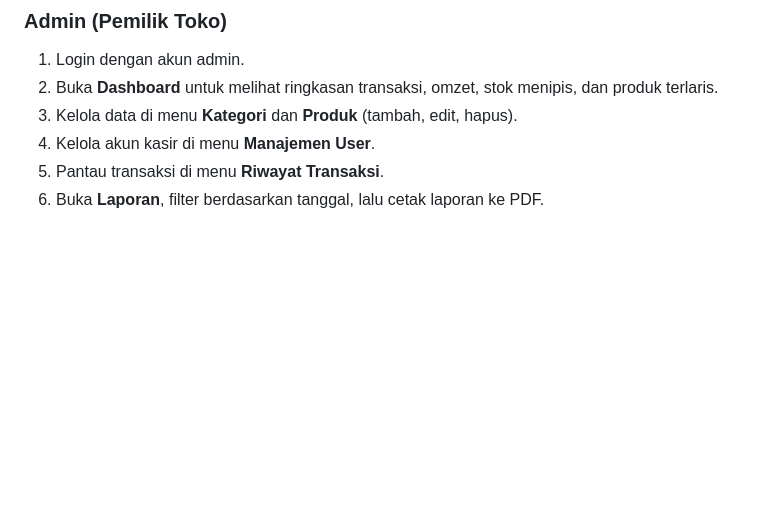
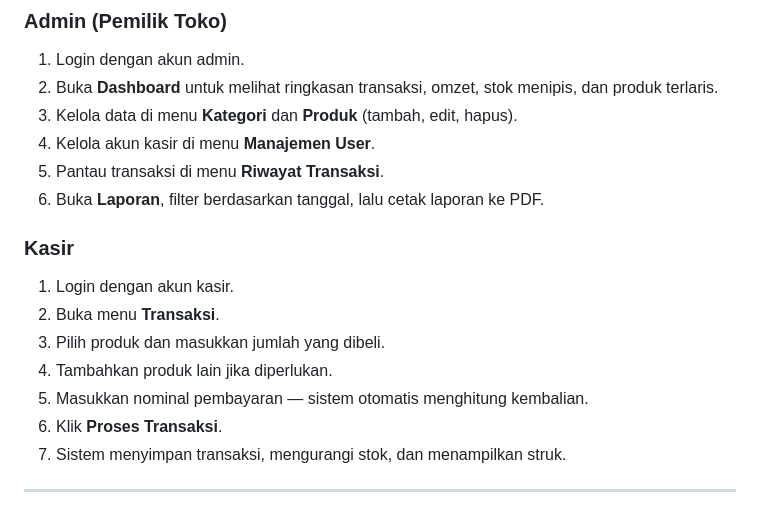
Before and after one commit to 4131yyu/si-toko-kelontong, a Markdown page: README.md, the part around the change. GitHub-like rendering; blank space fills up the shorter version.

Commit message:
menambahkan alur penggunaan Kasir pada README

```diff
--- a/README.md
+++ b/README.md
@@ -202,3 +202,15 @@ http://localhost/si-toko-kelontong/
 4. Kelola akun kasir di menu **Manajemen User**.
 5. Pantau transaksi di menu **Riwayat Transaksi**.
 6. Buka **Laporan**, filter berdasarkan tanggal, lalu cetak laporan ke PDF.
+
+### Kasir
+
+1. Login dengan akun kasir.
+2. Buka menu **Transaksi**.
+3. Pilih produk dan masukkan jumlah yang dibeli.
+4. Tambahkan produk lain jika diperlukan.
+5. Masukkan nominal pembayaran — sistem otomatis menghitung kembalian.
+6. Klik **Proses Transaksi**.
+7. Sistem menyimpan transaksi, mengurangi stok, dan menampilkan struk.
+
+---
```
